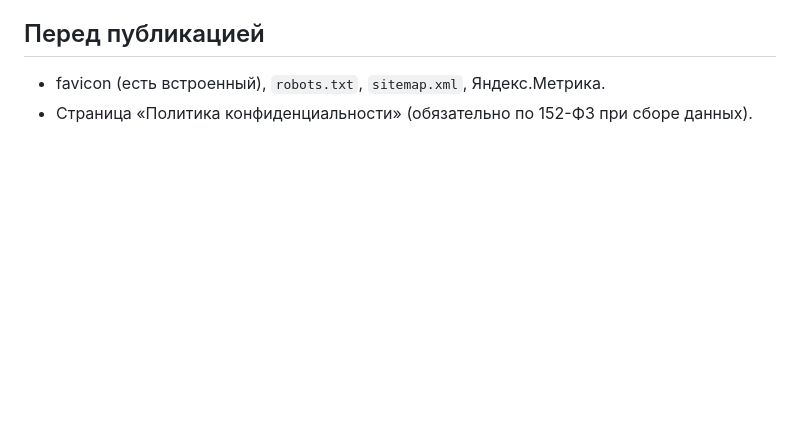
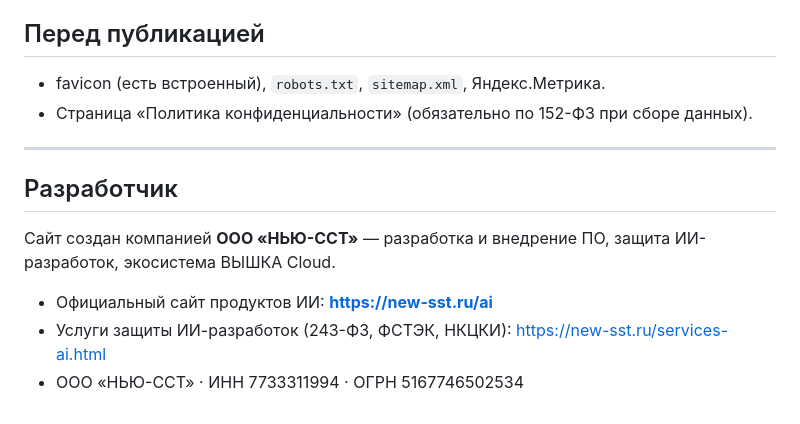
Before and after one commit to alamangart0011/reshenie-pro100, a Markdown page: README.md, the part around the change. Drawn GitHub-style; blank space fills up the shorter version.

Commit message:
README: add developer section (НЬЮ-ССТ / new-sst.ru/ai)

```diff
--- a/README.md
+++ b/README.md
@@ -88,3 +88,14 @@ python3 -m http.server 8123
 ## Перед публикацией
 - favicon (есть встроенный), `robots.txt`, `sitemap.xml`, Яндекс.Метрика.
 - Страница «Политика конфиденциальности» (обязательно по 152-ФЗ при сборе данных).
+
+---
+
+## Разработчик
+
+Сайт создан компанией **ООО «НЬЮ-ССТ»** — разработка и внедрение ПО, защита ИИ-разработок,
+экосистема ВЫШКА Cloud.
+
+- Официальный сайт продуктов ИИ: **https://new-sst.ru/ai**
+- Услуги защиты ИИ-разработок (243-ФЗ, ФСТЭК, НКЦКИ): https://new-sst.ru/services-ai.html
+- ООО «НЬЮ-ССТ» · ИНН 7733311994 · ОГРН 5167746502534
```
